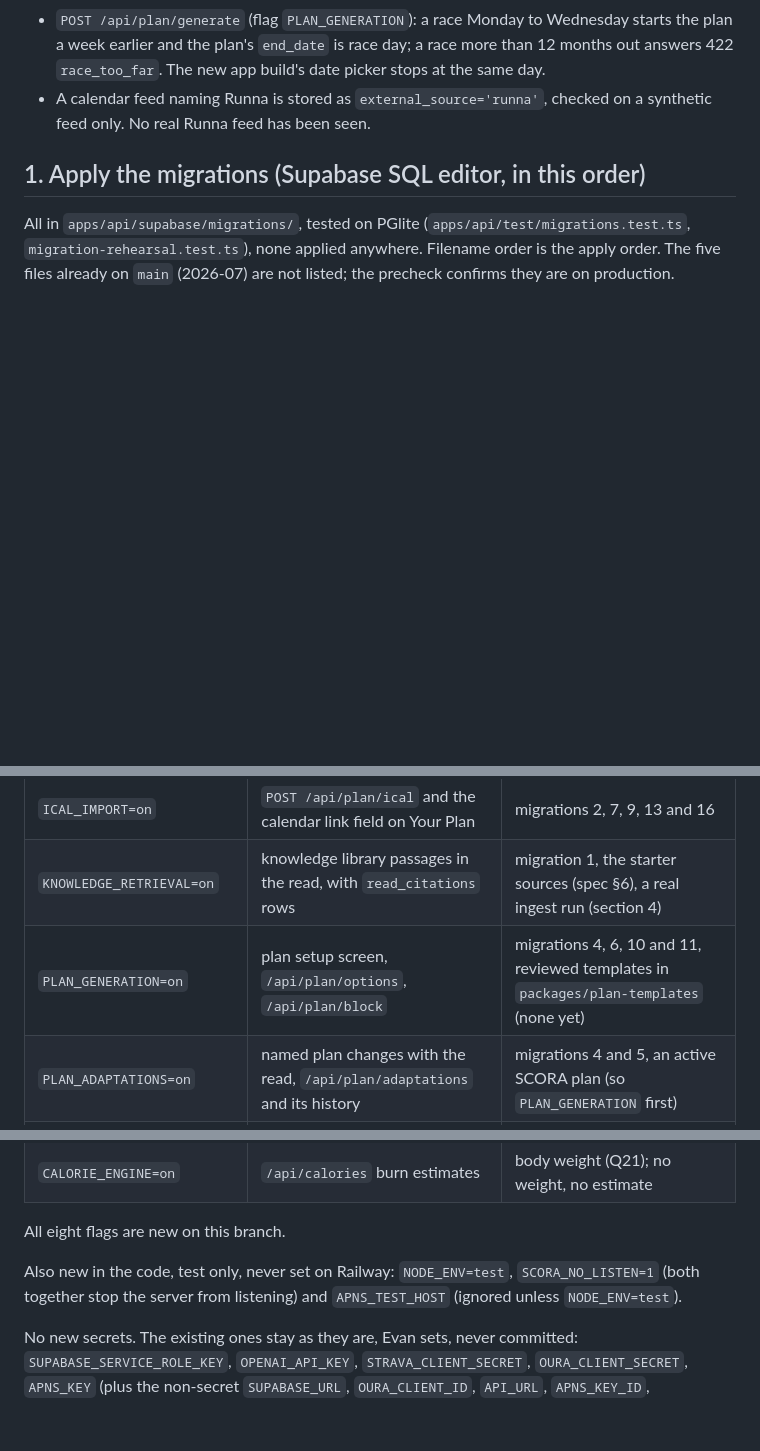
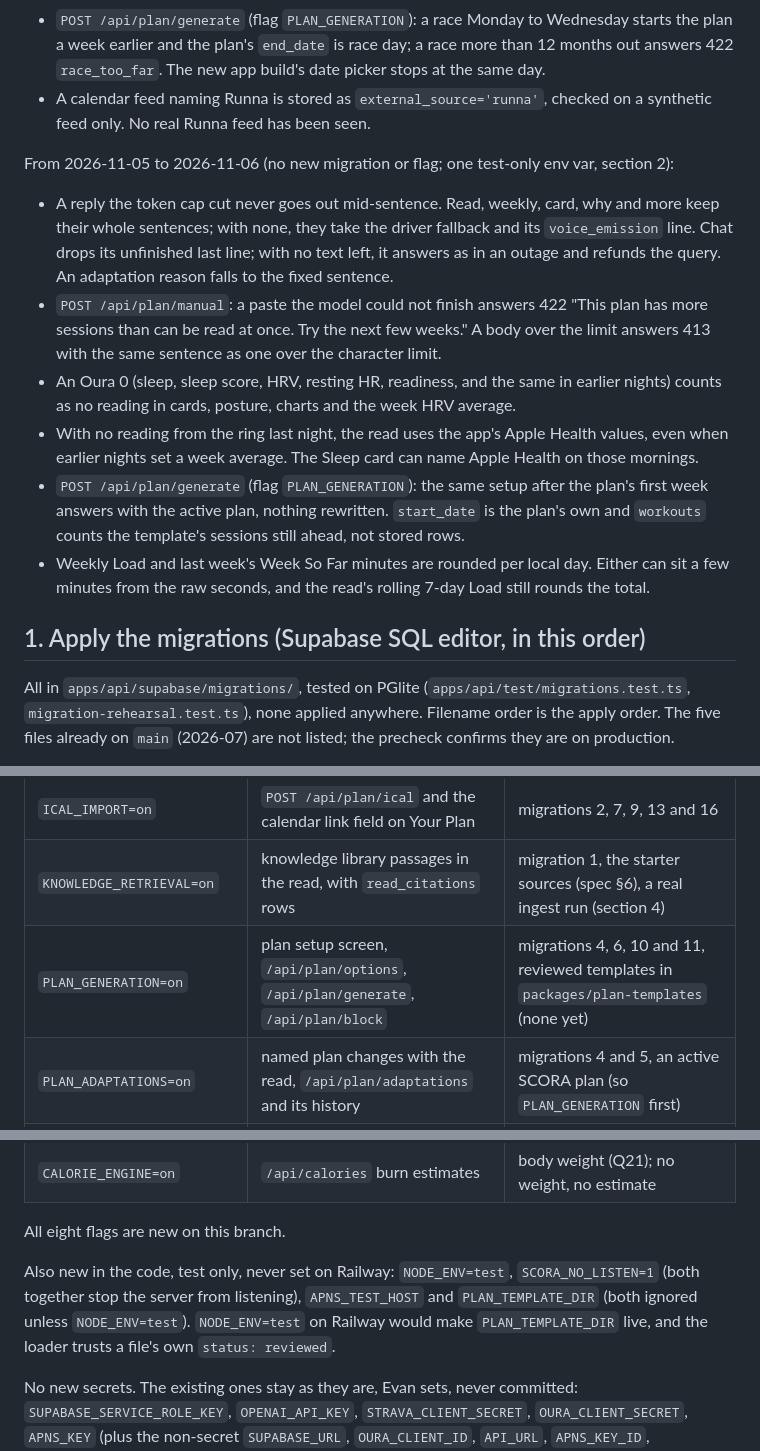
Before and after one commit to evanwilliamk/scora, a Markdown page: docs/merge-checklist.md, 3 parts joined by grey strips. Drawn GitHub-style; blank space fills up the shorter version.

```diff
--- a/docs/merge-checklist.md
+++ b/docs/merge-checklist.md
@@ -64,6 +64,15 @@ From 2026-11-04 (one new migration, section 1 item 16; no new flag or env var):
 - Every model call logs one `llm_call` line per athlete (`apps/api/src/llm-meter.ts`), so per-user cost can be read from the logs. It does not move gate 1.1.4.
 - `POST /api/plan/generate` (flag `PLAN_GENERATION`): a race Monday to Wednesday starts the plan a week earlier and the plan's `end_date` is race day; a race more than 12 months out answers 422 `race_too_far`. The new app build's date picker stops at the same day.
 - A calendar feed naming Runna is stored as `external_source='runna'`, checked on a synthetic feed only. No real Runna feed has been seen.
+
+From 2026-11-05 to 2026-11-06 (no new migration or flag; one test-only env var, section 2):
+
+- A reply the token cap cut never goes out mid-sentence. Read, weekly, card, why and more keep their whole sentences; with none, they take the driver fallback and its `voice_emission` line. Chat drops its unfinished last line; with no text left, it answers as in an outage and refunds the query. An adaptation reason falls to the fixed sentence.
+- `POST /api/plan/manual`: a paste the model could not finish answers 422 "This plan has more sessions than can be read at once. Try the next few weeks." A body over the limit answers 413 with the same sentence as one over the character limit.
+- An Oura 0 (sleep, sleep score, HRV, resting HR, readiness, and the same in earlier nights) counts as no reading in cards, posture, charts and the week HRV average.
+- With no reading from the ring last night, the read uses the app's Apple Health values, even when earlier nights set a week average. The Sleep card can name Apple Health on those mornings.
+- `POST /api/plan/generate` (flag `PLAN_GENERATION`): the same setup after the plan's first week answers with the active plan, nothing rewritten. `start_date` is the plan's own and `workouts` counts the template's sessions still ahead, not stored rows.
+- Weekly Load and last week's Week So Far minutes are rounded per local day. Either can sit a few minutes from the raw seconds, and the read's rolling 7-day Load still rounds the total.
 
 ## 1. Apply the migrations (Supabase SQL editor, in this order)
 
@@ -207,7 +216,7 @@ Flags are on only with the exact value `on`. Each defaults off, and with Plan-ti
 |---|---|---|
 | `ICAL_IMPORT=on` | `POST /api/plan/ical` and the calendar link field on Your Plan | migrations 2, 7, 9, 13 and 16 |
 | `KNOWLEDGE_RETRIEVAL=on` | knowledge library passages in the read, with `read_citations` rows | migration 1, the starter sources (spec §6), a real ingest run (section 4) |
-| `PLAN_GENERATION=on` | plan setup screen, `/api/plan/options`, `/api/plan/block` | migrations 4, 6, 10 and 11, reviewed templates in `packages/plan-templates` (none yet) |
+| `PLAN_GENERATION=on` | plan setup screen, `/api/plan/options`, `/api/plan/generate`, `/api/plan/block` | migrations 4, 6, 10 and 11, reviewed templates in `packages/plan-templates` (none yet) |
 | `PLAN_ADAPTATIONS=on` | named plan changes with the read, `/api/plan/adaptations` and its history | migrations 4 and 5, an active SCORA plan (so `PLAN_GENERATION` first) |
 | `ADAPTATION_REASON_LLM=on` | gpt-4o-mini words the change reason (uses `OPENAI_API_KEY`) | `PLAN_ADAPTATIONS` |
 | `INLINE_CHARTS=on` | tappable drivers in the read | nothing else |
@@ -216,7 +225,7 @@ Flags are on only with the exact value `on`. Each defaults off, and with Plan-ti
 
 All eight flags are new on this branch.
 
-Also new in the code, test only, never set on Railway: `NODE_ENV=test`, `SCORA_NO_LISTEN=1` (both together stop the server from listening) and `APNS_TEST_HOST` (ignored unless `NODE_ENV=test`).
+Also new in the code, test only, never set on Railway: `NODE_ENV=test`, `SCORA_NO_LISTEN=1` (both together stop the server from listening), `APNS_TEST_HOST` and `PLAN_TEMPLATE_DIR` (both ignored unless `NODE_ENV=test`). `NODE_ENV=test` on Railway would make `PLAN_TEMPLATE_DIR` live, and the loader trusts a file's own `status: reviewed`.
 
 No new secrets. The existing ones stay as they are, Evan sets, never committed: `SUPABASE_SERVICE_ROLE_KEY`, `OPENAI_API_KEY`, `STRAVA_CLIENT_SECRET`, `OURA_CLIENT_SECRET`, `APNS_KEY` (plus the non-secret `SUPABASE_URL`, `OURA_CLIENT_ID`, `API_URL`, `APNS_KEY_ID`, `APNS_TEAM_ID`, `APNS_BUNDLE_ID`, `APNS_ENV`). `PUSH_TZ` can be removed.
 
```
Also changed, not shown: docs/review-guide.md (+10 -8 lines).
